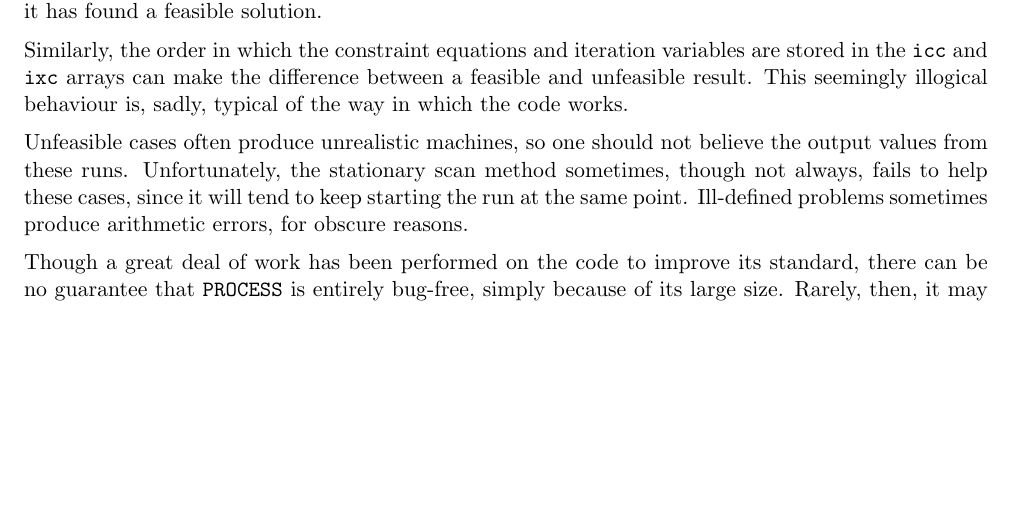
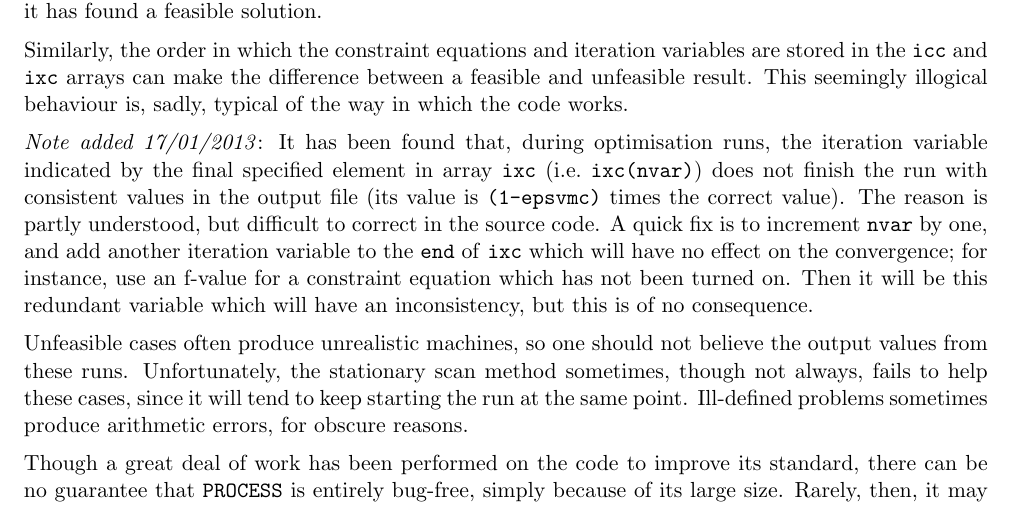
Before and after one commit to griffda/PROCESS-, a LaTeX thesis (process.tex): part of page 61 of 76 before the commit and part of page 61 of 77 after it, cut so that both start at the same text, the shorter picture padded with empty space. Compiled offline with pdfLaTeX.

Commit message:
17/01/2013: Removed bound checking in CONVXC, as this introduces errors in             the gradients required during optimisation. Code output changes             as a result.             Also changed argument IFAIL of fcnvmc1,2 to be input/output.             Noted in manual how to do a quick fix of a problem with             inconsistent values of variable ixc(nvar) after convergence.
git-svn-id: file:///home/pknight/svn/process@141 e011cfe5-9c10-4427-a5a8-2fd3c1eeeea5

```diff
--- a/process.tex
+++ b/process.tex
@@ -3133,6 +3133,18 @@ are stored in the \texttt{icc} and \texttt{ixc} arrays can make the difference
 between a feasible and unfeasible result. This seemingly illogical behaviour
 is, sadly, typical of the way in which the code works.
 
+\textit{Note added 17/01/2013}: It has been found that, during optimisation
+runs, the iteration variable indicated by the final specified element in array
+\texttt{ixc} (i.e.\ \texttt{ixc(nvar)}) does not finish the run with
+consistent values in the output file (its value is \texttt{(1-epsvmc)} times
+the correct value). The reason is partly understood, but
+difficult to correct in the source code. A quick fix is to increment
+\texttt{nvar} by one, and add another iteration variable to the \texttt{end}\/
+of \texttt{ixc} which will have no effect on the convergence; for instance,
+use an f-value for a constraint equation which has not been turned on. Then it
+will be this redundant variable which will have an inconsistency, but this is
+of no consequence.
+
 Unfeasible cases often produce unrealistic machines, so one should not believe
 the output values from these runs. Unfortunately, the stationary scan method
 sometimes, though not always, fails to help these cases, since it will tend to
```
Also changed, not shown: 2 other files.
